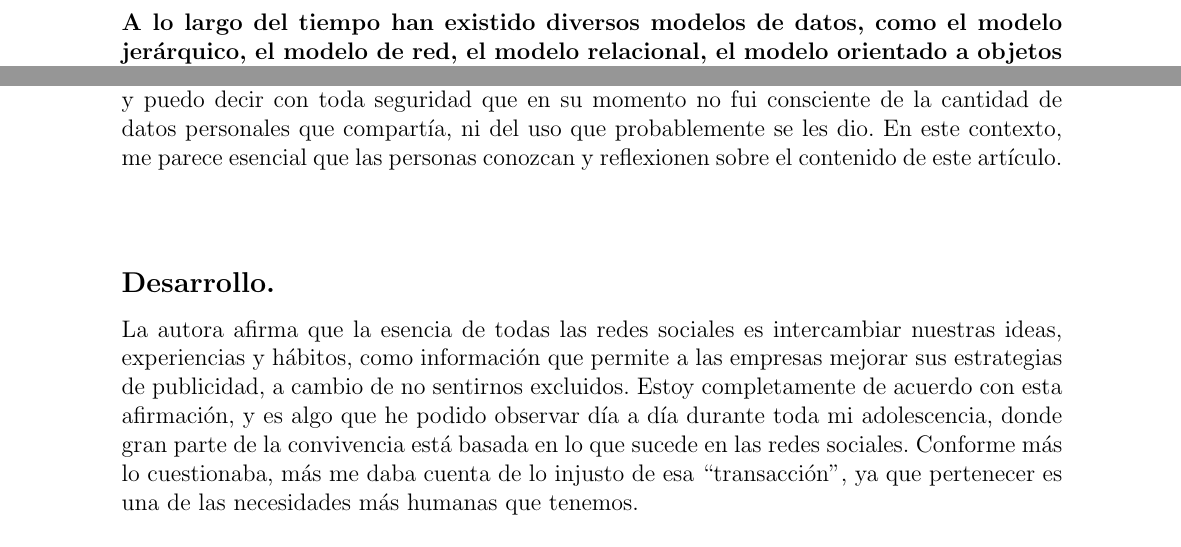
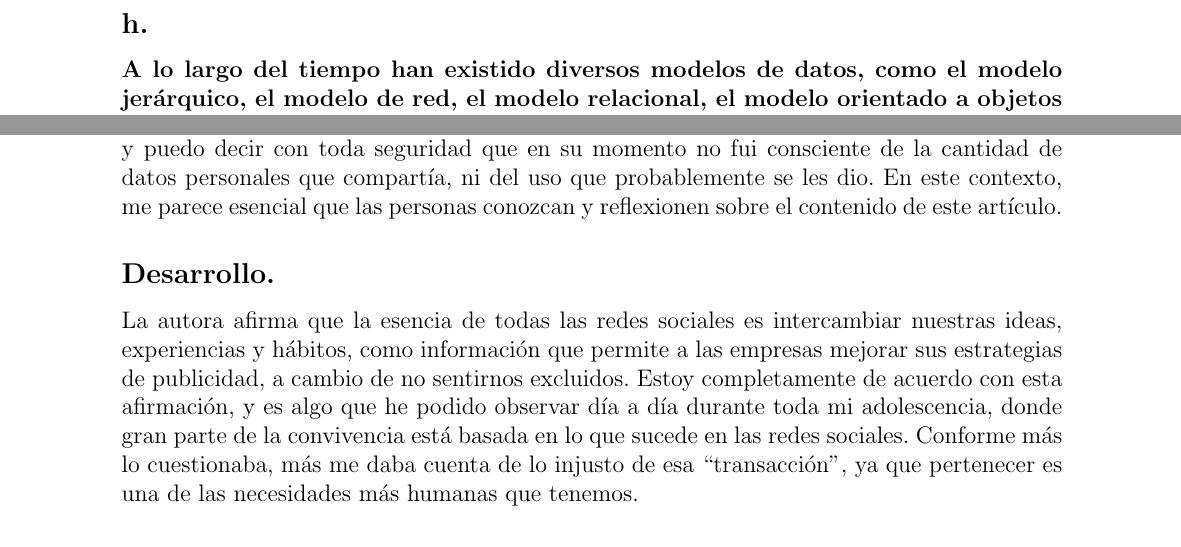
Before and after one commit to diegocist/Bases-Tarea-01, a LaTeX document (main.tex, which reads ensayos/ensayoLucia.tex, preguntas/p08.tex): two parts of pages 12 and 25 of 26, joined at a grey line, cut at the place of the change. Compiled offline with pdfLaTeX.

Commit message:
agregue incisos y quite salto de linea innecesario

```diff
--- a/ensayos/ensayoLucia.tex
+++ b/ensayos/ensayoLucia.tex
@@ -2,7 +2,7 @@
 \addcontentsline{toc}{subsubsection}{Ensayo por Andrea Lucia Olmos Ortiz.}
 \subsection*{Introducción.}
 Con el inicio de una nueva revolución industrial, marcada por la economía digital, en la que la información ha adquirido un valor monetario, debemos preguntarnos: ¿cuánto vale nuestra información personal?\\ \\
-Aunque actualmente me considero consciente de la información que comparto y de sus implicaciones, he estado activa en redes sociales incluso antes de la publicación de este artículo y puedo decir con toda seguridad que en su momento no fui consciente de la cantidad de datos personales que compartía, ni del uso que probablemente se les dio. En este contexto, me parece esencial que las personas conozcan y reflexionen sobre el contenido de este artículo.\\ \\
+Aunque actualmente me considero consciente de la información que comparto y de sus implicaciones, he estado activa en redes sociales incluso antes de la publicación de este artículo y puedo decir con toda seguridad que en su momento no fui consciente de la cantidad de datos personales que compartía, ni del uso que probablemente se les dio. En este contexto, me parece esencial que las personas conozcan y reflexionen sobre el contenido de este artículo.
 \subsection*{Desarrollo.}
 La autora afirma que la esencia de todas las redes sociales es intercambiar nuestras ideas, experiencias y hábitos, como información que permite a las empresas mejorar sus estrategias de publicidad, a cambio de no sentirnos excluidos. Estoy completamente de acuerdo con esta afirmación, y es algo que he podido observar día a día durante toda mi adolescencia, donde gran parte de la convivencia está basada en lo que sucede en las redes sociales. Conforme más lo cuestionaba, más me daba cuenta de lo injusto de esa “transacción", ya que pertenecer es una de las necesidades más humanas que tenemos.\\ \\
 Por otra parte, el artículo presenta los entornos de \textit{Internet of Things} como uno de los principales factores detrás del crecimiento exponencial de los datos generados diariamente, lo cual exige un manejo adecuado Big Data para poder aprovecharlos de forma efectiva. \\ \\
--- a/preguntas/p08.tex
+++ b/preguntas/p08.tex
@@ -1,4 +1,7 @@
 \addcontentsline{toc}{subsection}{Inciso h}
+
+\subsection*{h.}
+
 \textbf{A lo largo del tiempo han existido diversos modelos de datos, como el modelo jerárquico, el modelo de red, el modelo relacional, el modelo orientado a objetos y los modelos NoSQL (llave-valor, documento, columnares, grafos).Responde lo siguiente:}
 
  \noindent \textbf{Elabora una tabla comparativa entre al menos cuatro modelos de datos, destacando sus principales características, ventajas, desventajas y casos de uso típicos.}
```
Also changed, not shown: preguntas/p05.tex (+3 -0 lines).
